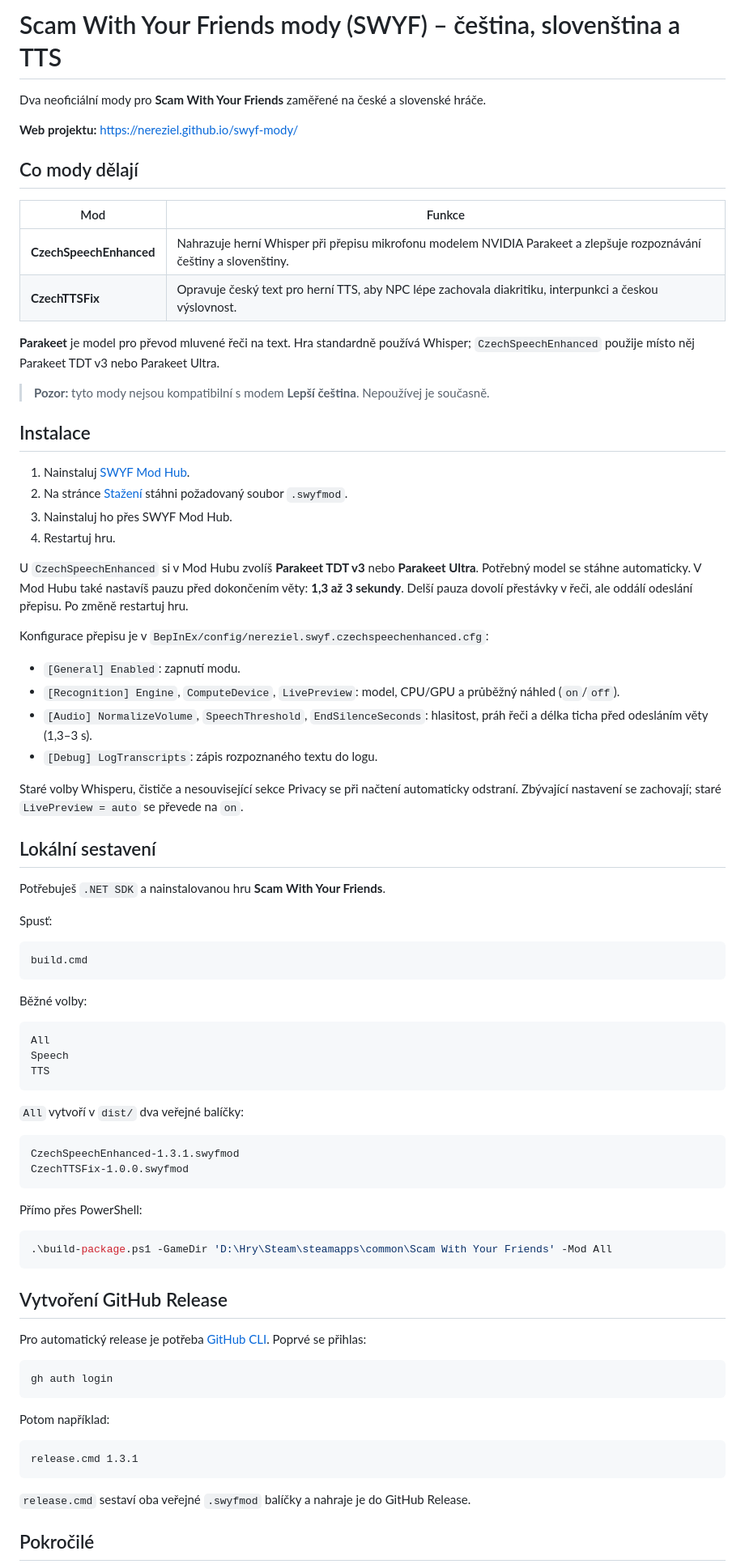
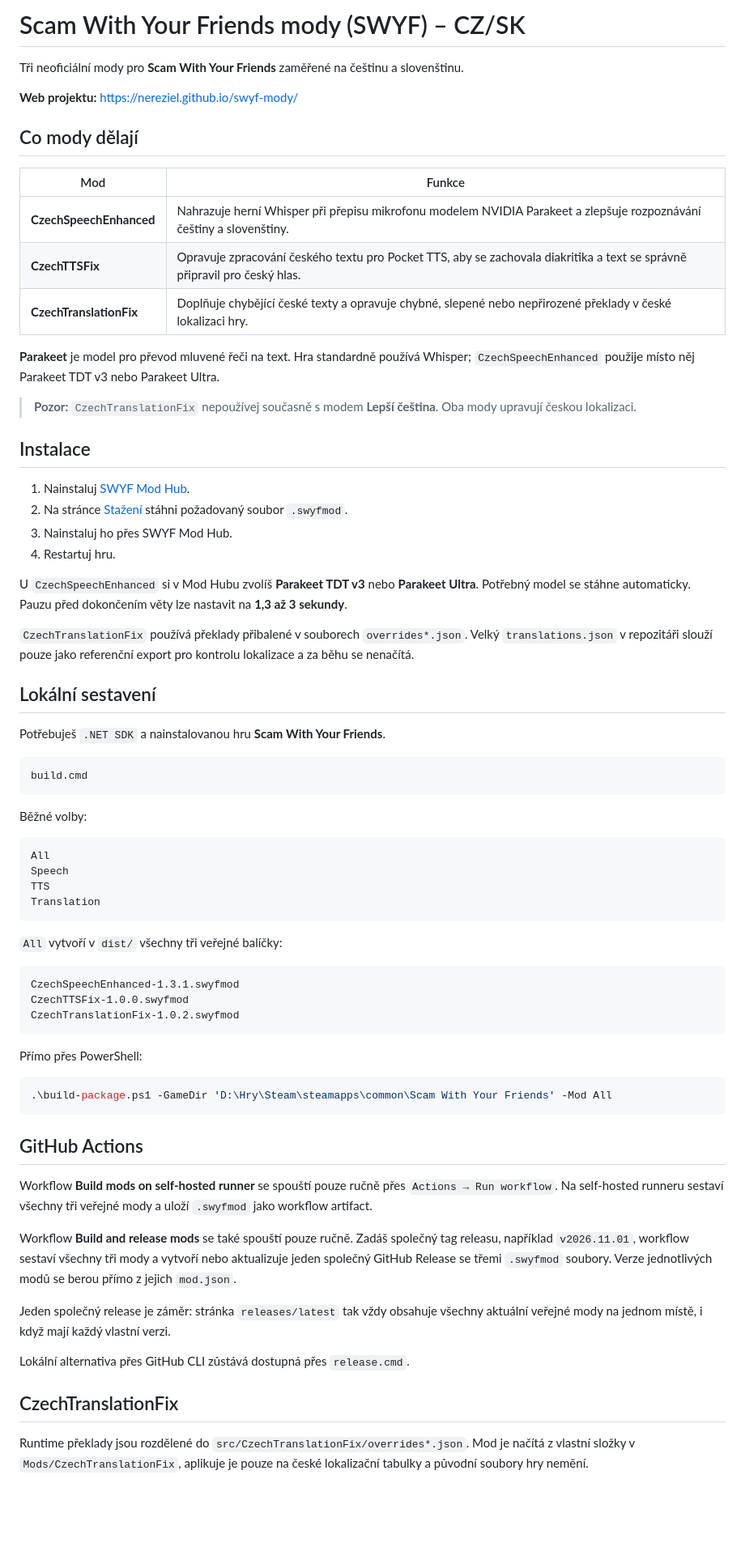
Before and after one commit to Nereziel/swyf-mody, a Markdown page: README.md, the part around one of its changes. Shown at 81% size. Rendered like a GitHub page; blank space fills up the shorter version.

Commit message:
Update README for three public mods and workflows

````diff
--- a/README.md
+++ b/README.md
@@ -1,6 +1,6 @@
-# Scam With Your Friends mody (SWYF) – čeština, slovenština a TTS
+# Scam With Your Friends mody (SWYF) – CZ/SK
 
-Dva neoficiální mody pro **Scam With Your Friends** zaměřené na české a slovenské hráče.
+Tři neoficiální mody pro **Scam With Your Friends** zaměřené na češtinu a slovenštinu.
 
 **Web projektu:** https://nereziel.github.io/swyf-mody/
 
@@ -9,11 +9,12 @@ Dva neoficiální mody pro **Scam With Your Friends** zaměřené na české a s
 | Mod | Funkce |
 |---|---|
 | **CzechSpeechEnhanced** | Nahrazuje herní Whisper při přepisu mikrofonu modelem NVIDIA Parakeet a zlepšuje rozpoznávání češtiny a slovenštiny. |
-| **CzechTTSFix** | Opravuje český text pro herní TTS, aby NPC lépe zachovala diakritiku, interpunkci a českou výslovnost. |
+| **CzechTTSFix** | Opravuje zpracování českého textu pro Pocket TTS, aby se zachovala diakritika a text se správně připravil pro český hlas. |
+| **CzechTranslationFix** | Doplňuje chybějící české texty a opravuje chybné, slepené nebo nepřirozené překlady v české lokalizaci hry. |
 
 **Parakeet** je model pro převod mluvené řeči na text. Hra standardně používá Whisper; `CzechSpeechEnhanced` použije místo něj Parakeet TDT v3 nebo Parakeet Ultra.
 
-> **Pozor:** tyto mody nejsou kompatibilní s modem **Lepší čeština**. Nepoužívej je současně.
+> **Pozor:** `CzechTranslationFix` nepoužívej současně s modem **Lepší čeština**. Oba mody upravují českou lokalizaci.
 
 ## Instalace
 
@@ -22,23 +23,13 @@ Dva neoficiální mody pro **Scam With Your Friends** zaměřené na české a s
 3. Nainstaluj ho přes SWYF Mod Hub.
 4. Restartuj hru.
 
-U `CzechSpeechEnhanced` si v Mod Hubu zvolíš **Parakeet TDT v3** nebo **Parakeet Ultra**. Potřebný model se stáhne automaticky.
-V Mod Hubu také nastavíš pauzu před dokončením věty: **1,3 až 3 sekundy**. Delší pauza dovolí přestávky v řeči, ale oddálí odeslání přepisu. Po změně restartuj hru.
+U `CzechSpeechEnhanced` si v Mod Hubu zvolíš **Parakeet TDT v3** nebo **Parakeet Ultra**. Potřebný model se stáhne automaticky. Pauzu před dokončením věty lze nastavit na **1,3 až 3 sekundy**.
 
-Konfigurace přepisu je v `BepInEx/config/nereziel.swyf.czechspeechenhanced.cfg`:
-
-- `[General] Enabled`: zapnutí modu.
-- `[Recognition] Engine`, `ComputeDevice`, `LivePreview`: model, CPU/GPU a průběžný náhled (`on`/`off`).
-- `[Audio] NormalizeVolume`, `SpeechThreshold`, `EndSilenceSeconds`: hlasitost, práh řeči a délka ticha před odesláním věty (1,3–3 s).
-- `[Debug] LogTranscripts`: zápis rozpoznaného textu do logu.
-
-Staré volby Whisperu, čističe a nesouvisející sekce Privacy se při načtení automaticky odstraní. Zbývající nastavení se zachovají; staré `LivePreview = auto` se převede na `on`.
+`CzechTranslationFix` používá překlady přibalené v souborech `overrides*.json`. Velký `translations.json` v repozitáři slouží pouze jako referenční export pro kontrolu lokalizace a za běhu se nenačítá.
 
 ## Lokální sestavení
 
 Potřebuješ `.NET SDK` a nainstalovanou hru **Scam With Your Friends**.
-
-Spusť:
 
 ```text
 build.cmd
@@ -50,13 +41,15 @@ Běžné volby:
 All
 Speech
 TTS
+Translation
 ```
 
-`All` vytvoří v `dist/` dva veřejné balíčky:
+`All` vytvoří v `dist/` všechny tři veřejné balíčky:
 
 ```text
 CzechSpeechEnhanced-1.3.1.swyfmod
 CzechTTSFix-1.0.0.swyfmod
+CzechTranslationFix-1.0.2.swyfmod
 ```
 
 Přímo přes PowerShell:
@@ -65,21 +58,17 @@ Přímo přes PowerShell:
 .\build-package.ps1 -GameDir 'D:\Hry\Steam\steamapps\common\Scam With Your Friends' -Mod All
 ```
 
-## Vytvoření GitHub Release
+## GitHub Actions
 
-Pro automatický release je potřeba [GitHub CLI](https://cli.github.com/). Poprvé se přihlas:
+Workflow **Build mods on self-hosted runner** se spouští pouze ručně přes `Actions → Run workflow`. Na self-hosted runneru sestaví všechny tři veřejné mody a uloží `.swyfmod` jako workflow artifact.
 
-```text
-gh auth login
-```
+Workflow **Build and release mods** se také spouští pouze ručně. Zadáš společný tag releasu, například `v2026.11.01`, workflow sestaví všechny tři mody a vytvoří nebo aktualizuje jeden společný GitHub Release se třemi `.swyfmod` soubory. Verze jednotlivých modů se berou přímo z jejich `mod.json`.
 
-Potom například:
+Jeden společný release je záměr: stránka `releases/latest` tak vždy obsahuje všechny aktuální veřejné mody na jednom místě, i když mají každý vlastní verzi.
 
-```text
-release.cmd 1.3.1
-```
+Lokální alternativa přes GitHub CLI zůstává dostupná přes `release.cmd`.
 
-`release.cmd` sestaví oba veřejné `.swyfmod` balíčky a nahraje je do GitHub Release.
+## CzechTranslationFix
 
-## Pokročilé
+Runtime překlady jsou rozdělené do `src/CzechTranslationFix/overrides*.json`. Mod je načítá z vlastní složky v `Mods/CzechTranslationFix`, aplikuje je pouze na české lokalizační tabulky a původní soubory hry nemění.
 
````
Also changed, not shown: other parts of README.md (+5 -17 lines).
